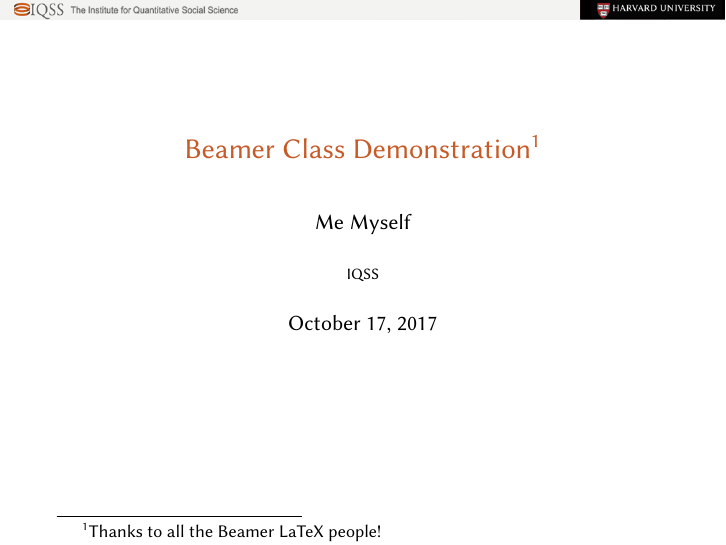
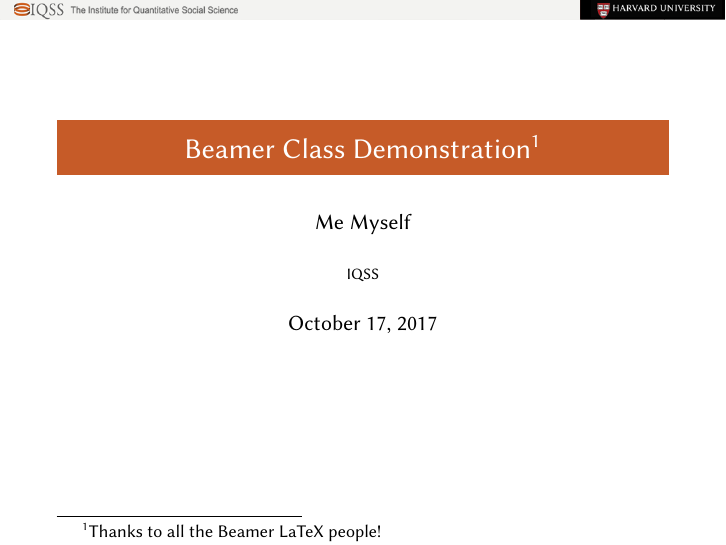
Before and after one commit to IQSS/iqss-beamer-theme, LaTeX slides (demo/beamer-demo.tex, which reads beamercolorthemeiqss.sty): page 1 of 24. Compiled offline with XeLaTeX.

Commit message:
use orange box for title

```diff
--- a/beamercolorthemeiqss.sty
+++ b/beamercolorthemeiqss.sty
@@ -93,7 +93,7 @@
 
 \setbeamercolor{titlelike}{parent=structure}
 
-\setbeamercolor{title}{parent=titlelike,fg=iqss@orange}
+\setbeamercolor{title}{parent=titlelike,fg=white,bg=iqss@orange}
 \setbeamercolor{title in head/foot}{parent=palette quaternary}
 \setbeamercolor{title in sidebar}{parent=palette sidebar quaternary}
 
```
Also changed, not shown: demo/beamer-demo.tex (+0 -1 lines), demo/beamer-demo.pdf.
